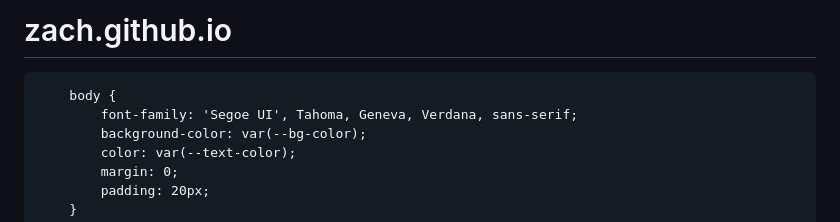
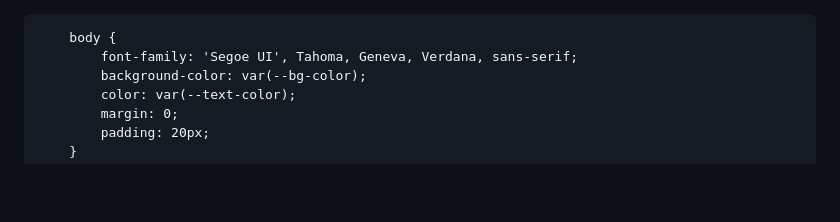
Before and after one commit to zacharybunag080807-cyber/fit.github.io, a Markdown page: README.md, the part around the change. GitHub-like rendering; blank space fills up the shorter version.

Commit message:
Remove project title from README

```diff
--- a/README.md
+++ b/README.md
@@ -1,4 +1,3 @@
-# zach.github.io
 <!DOCTYPE html>
 <html lang="en">
 <head>
```
